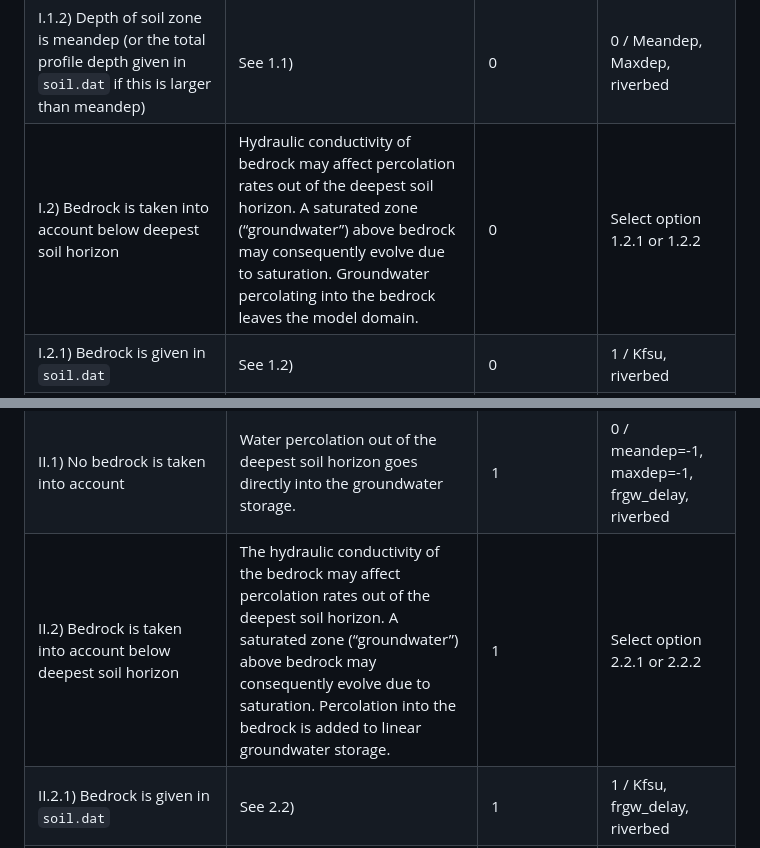
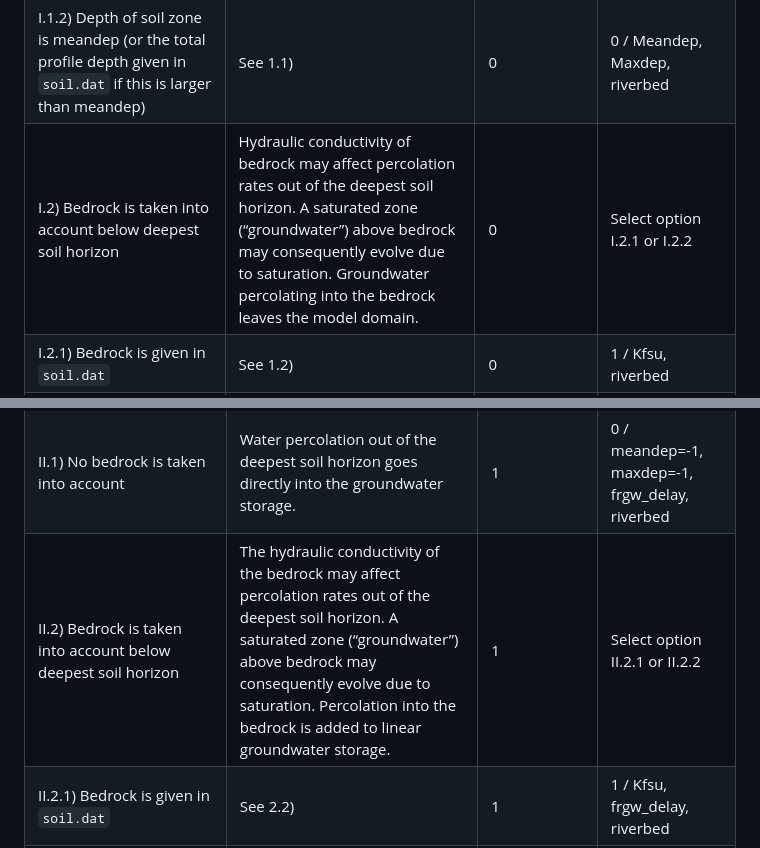
Before and after one commit to TillF/WASA-SED, a Markdown page: docs/index.md, 2 parts joined by grey strips. GitHub-like rendering.

Commit message:
update docu

````diff
--- a/docs/index.md
+++ b/docs/index.md
@@ -618,7 +618,7 @@ I) Groundwater below soil zone is ignored / not relevant for surface processes |
 I.1) No bedrock is taken into account | Water percolation out of the deepest soil horizon leaves the model domain. | 0	| Select option 1.1.1 or 1.1.2
 I.1.1) Depth of soil zone is the sum of all horizons given in ```soil.dat``` | See 1.1) |	0 |	0	/ meandep=-1, maxdep=-1, riverbed
 I.1.2) Depth of soil zone is meandep (or the total profile depth given in ```soil.dat``` if this is larger than meandep) | See 1.1) |	0 | 0 / Meandep, Maxdep, riverbed
-I.2) Bedrock is taken into account below deepest soil horizon | Hydraulic conductivity of bedrock may affect percolation rates out of the deepest soil horizon. A saturated zone (“groundwater”) above bedrock may consequently evolve due to saturation. Groundwater percolating into the bedrock leaves the model domain. | 0 | Select option 1.2.1 or 1.2.2
+I.2) Bedrock is taken into account below deepest soil horizon | Hydraulic conductivity of bedrock may affect percolation rates out of the deepest soil horizon. A saturated zone (“groundwater”) above bedrock may consequently evolve due to saturation. Groundwater percolating into the bedrock leaves the model domain. | 0 | Select option I.2.1 or I.2.2
 I.2.1) Bedrock is given in ```soil.dat```	| See 1.2) | 0 | 1 / Kfsu, riverbed
 I.2.2) If bedrock is not given in ```soil.dat```, bedrock is assumed to be in the depth defined by meandep (or below deepest horizon given in ```soil.dat``` if its depth is greater than meandep) | See 1.2) |	0 | 0 / Meandep, maxdep, kfsu, riverbed
 
@@ -629,7 +629,7 @@ Modelling options | Groundwater regime, internal representation of processes | G
 ---|---|---|---
 II) Groundwater below soil zone is taken into account | Soil water balance is modelled within the zone above bedrock. Water percolation out of the deepest soil horizon enters linear groundwater storage | 1 | Select option 2.1 or 2.2
 II.1) No bedrock is taken into account | Water percolation out of the deepest soil horizon goes directly into the groundwater storage. | 1 | 0 / meandep=-1, maxdep=-1, frgw_delay, riverbed
-II.2) Bedrock is taken into account below deepest soil horizon | The hydraulic conductivity of the bedrock may affect percolation rates out of the deepest soil horizon. A saturated zone (“groundwater”) above bedrock may consequently evolve due to saturation. Percolation into the bedrock is added to linear groundwater storage. | 1 | Select option 2.2.1 or 2.2.2
+II.2) Bedrock is taken into account below deepest soil horizon | The hydraulic conductivity of the bedrock may affect percolation rates out of the deepest soil horizon. A saturated zone (“groundwater”) above bedrock may consequently evolve due to saturation. Percolation into the bedrock is added to linear groundwater storage. | 1 | Select option II.2.1 or II.2.2
 II.2.1) Bedrock is given in ```soil.dat``` | See 2.2) | 1 | 1 / Kfsu, frgw_delay, riverbed
 II.2.2) If bedrock is not given in soil.dat, bedrock is assumed to be in the depth defined by meandep (or below deepest horizon given in ```soil.dat``` if the profile depth is greater than meandep) | See 2.2) | 1 | 0 / Meandep, maxdep, kfsu, frgw_delay, riverbed
 
````
